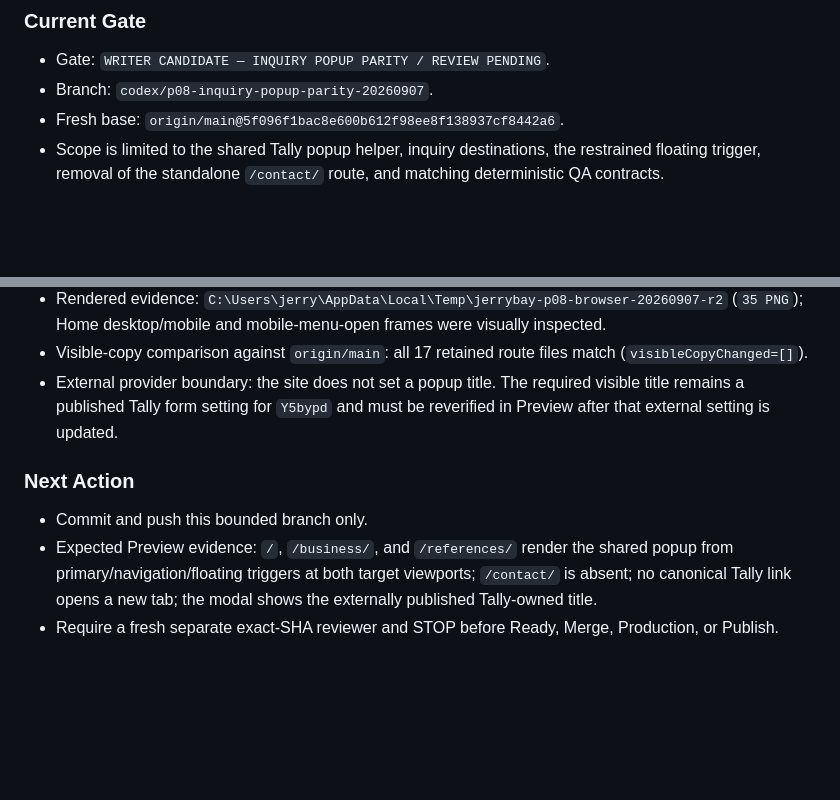
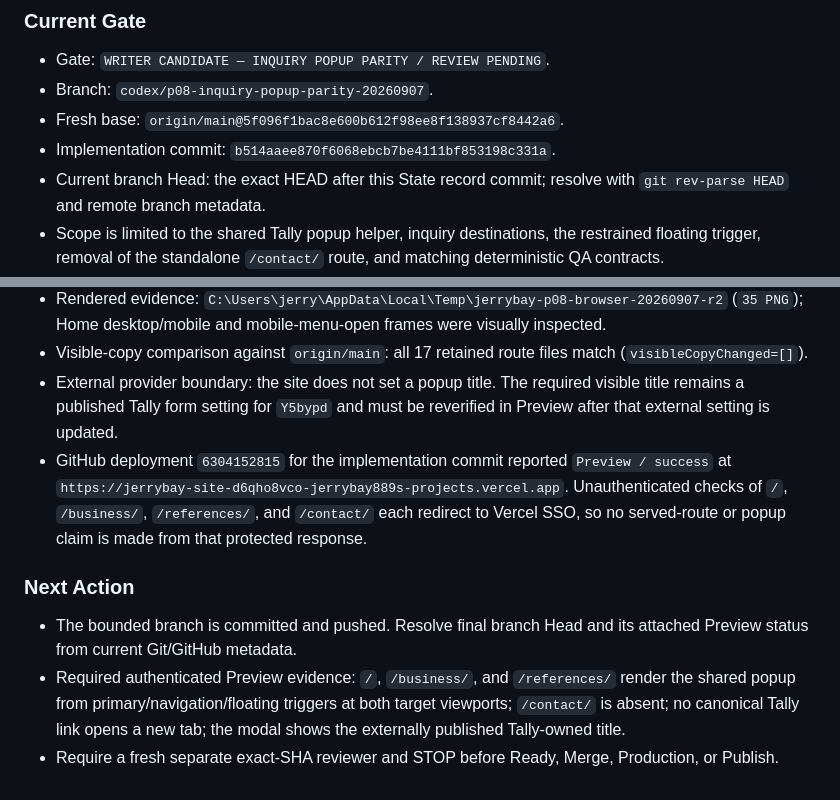
Before and after one commit to jerrybay889/jerrybay-site, a Markdown page: docs/jerrybay-v4/04_STATE.md, 2 parts joined by grey strips. Rendered like a GitHub page; blank space fills up the shorter version.

Commit message:
docs(state): record inquiry popup candidate

```diff
--- a/docs/jerrybay-v4/04_STATE.md
+++ b/docs/jerrybay-v4/04_STATE.md
@@ -249,6 +249,8 @@ Fresh separate fixed-SHA review pending at the resolved Current PR Head → if `
 - Gate: `WRITER CANDIDATE — INQUIRY POPUP PARITY / REVIEW PENDING`.
 - Branch: `codex/p08-inquiry-popup-parity-20260907`.
 - Fresh base: `origin/main@5f096f1bac8e600b612f98ee8f138937cf8442a6`.
+- Implementation commit: `b514aaee870f6068ebcb7be4111bf853198c331a`.
+- Current branch Head: the exact HEAD after this State record commit; resolve with `git rev-parse HEAD` and remote branch metadata.
 - Scope is limited to the shared Tally popup helper, inquiry destinations, the restrained floating trigger, removal of the standalone `/contact/` route, and matching deterministic QA contracts.
 - PR `#11` editorial lineage and public-truth copy are not reused or changed. This Writer result does not represent Reviewer approval, Ready, Merge, Production, or Publish.
 
@@ -262,9 +264,10 @@ Fresh separate fixed-SHA review pending at the resolved Current PR Head → if `
 - Rendered evidence: `C:\Users\jerry\AppData\Local\Temp\jerrybay-p08-browser-20260907-r2` (`35 PNG`); Home desktop/mobile and mobile-menu-open frames were visually inspected.
 - Visible-copy comparison against `origin/main`: all 17 retained route files match (`visibleCopyChanged=[]`).
 - External provider boundary: the site does not set a popup title. The required visible title remains a published Tally form setting for `Y5bypd` and must be reverified in Preview after that external setting is updated.
+- GitHub deployment `6304152815` for the implementation commit reported `Preview / success` at `https://jerrybay-site-d6qho8vco-jerrybay889s-projects.vercel.app`. Unauthenticated checks of `/`, `/business/`, `/references/`, and `/contact/` each redirect to Vercel SSO, so no served-route or popup claim is made from that protected response.
 
 ### Next Action
 
-- Commit and push this bounded branch only.
-- Expected Preview evidence: `/`, `/business/`, and `/references/` render the shared popup from primary/navigation/floating triggers at both target viewports; `/contact/` is absent; no canonical Tally link opens a new tab; the modal shows the externally published Tally-owned title.
+- The bounded branch is committed and pushed. Resolve final branch Head and its attached Preview status from current Git/GitHub metadata.
+- Required authenticated Preview evidence: `/`, `/business/`, and `/references/` render the shared popup from primary/navigation/floating triggers at both target viewports; `/contact/` is absent; no canonical Tally link opens a new tab; the modal shows the externally published Tally-owned title.
 - Require a fresh separate exact-SHA reviewer and STOP before Ready, Merge, Production, or Publish.
```
